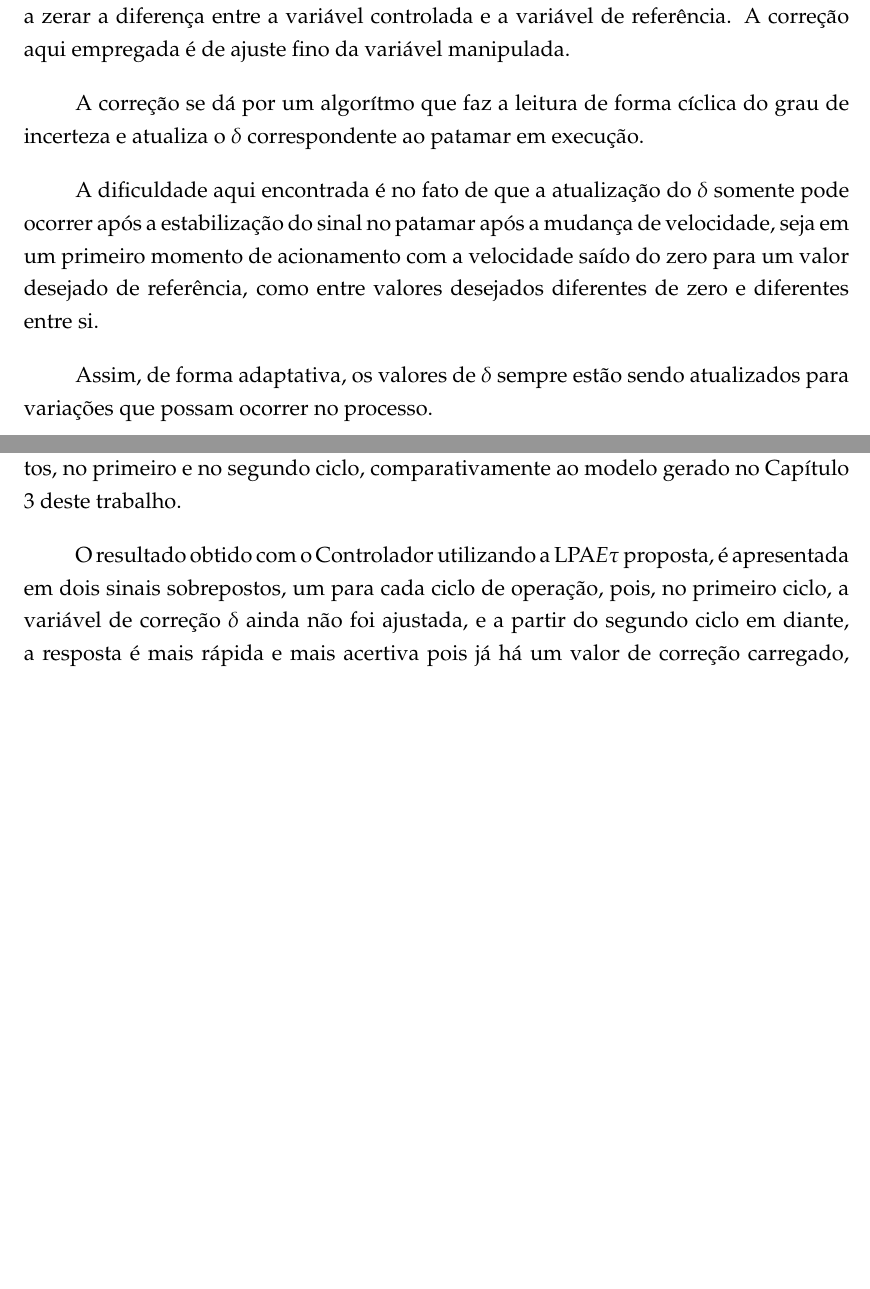
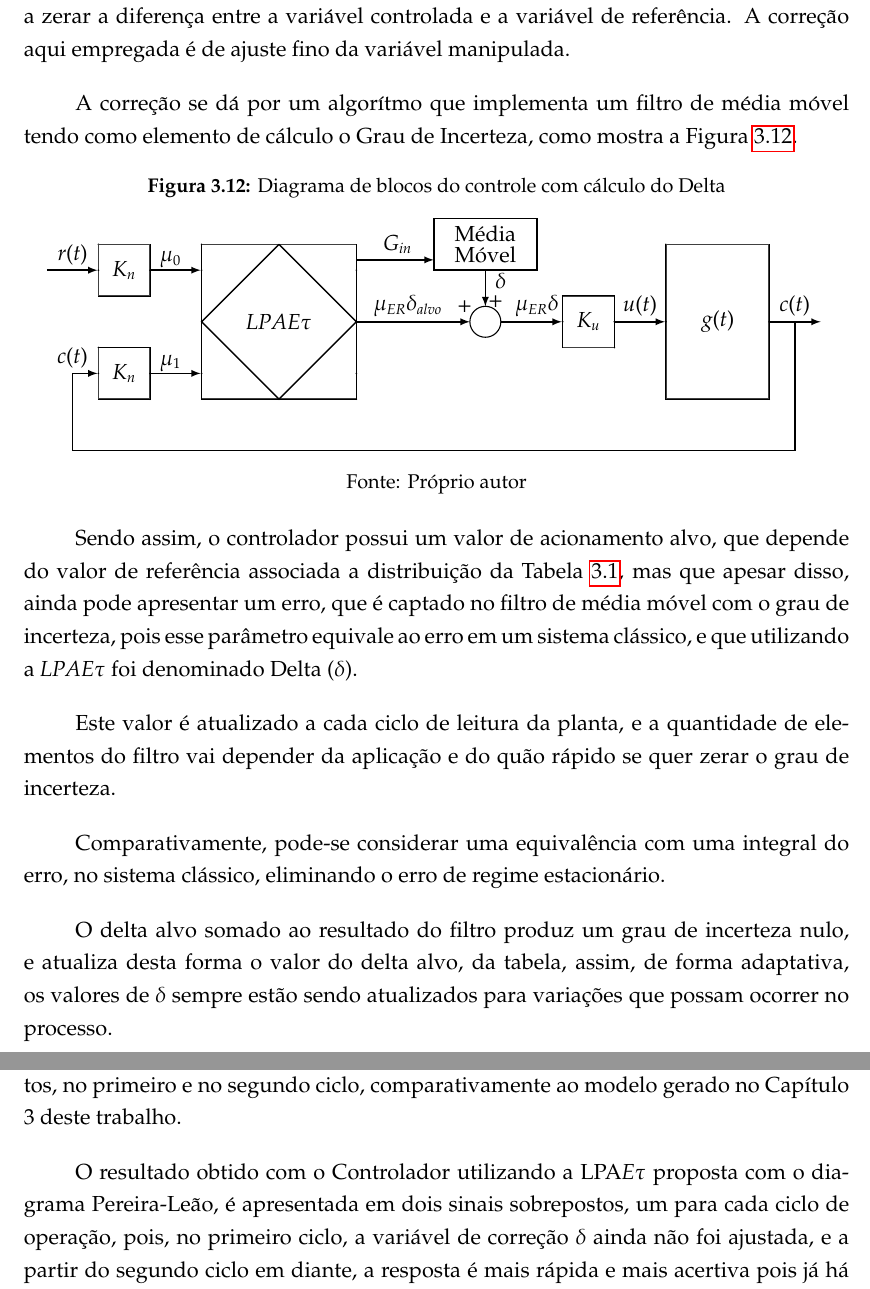
Before and after one commit to JoseWRPereira/dissertacaoACP, a LaTeX thesis (texDissertacao/cap.tex, which reads texDissertacao/cap3-desen.tex, texDissertacao/cap5-resultados.tex): two parts of pages 52 and 65 of 91, joined at a grey line, cut so that both start at the same text, the shorter picture padded with empty space. Compiled offline with pdfLaTeX; a missing bibliography style is replaced by a similar one.

Commit message:
Alteração de indicação no diagrama Pereira-Leao

```diff
--- a/texDissertacao/cap3-desen.tex
+++ b/texDissertacao/cap3-desen.tex
@@ -1565,16 +1565,161 @@ manipulada de modo a zerar a diferença entre a variável controlada e a
 variável de referência. A correção aqui empregada é de ajuste fino da
 variável manipulada.
 
-A correção se dá por um algorítmo que faz a leitura de forma cíclica
-do grau de incerteza e atualiza o $\delta$ correspondente ao patamar
-em execução.
-
-A dificuldade aqui encontrada é no fato de que a atualização do
-$\delta$ somente pode ocorrer após a estabilização do sinal no patamar
-após a mudança de velocidade, seja em um primeiro momento de
-acionamento com a velocidade saído do zero para um valor desejado de
-referência, como entre valores desejados diferentes de zero e
-diferentes entre si.
+A correção se dá por um algorítmo que implementa um filtro de média móvel
+tendo como elemento de cálculo o Grau de Incerteza,
+como mostra a Figura \ref{fig:diagramaBlocosLPAEtDelta}.
+
+
+
+\begin{figure}[!h]%%%%%%%%%%%%%%%%%%%%%%%%%%%%%%%%fg
+\centering
+\caption{Diagrama de blocos do controle com cálculo do Delta}
+\begin{tikzpicture}[scale=1.0]
+\tikzset{ >=latex, inner sep=0pt, outer sep=0pt,  }
+
+%\draw [lightgray, dashed](0,0) grid (15,4.2);
+
+%%% Blocos
+
+% Kn normalização rps -> 0..1
+\node [fill=black, circle] (KSP0) at (1.0,4.0) { };
+\node [fill=black, circle] (KSP1) at (2.0,3.0) { };
+\draw[thick] (KSP0) rectangle (KSP1);
+\fill[white, nearly transparent] (KSP0) rectangle (KSP1);
+\node [fill=black, circle] (KSPin)  at (1.0,3.5) { };
+\node [fill=black, circle] (KSPout) at (2.0,3.5) { };
+\node (Kn1) at (1.5,3.5) {$K_n$};
+
+% Kn Sensor
+\node [fill=black, circle] (KS0) at (1.0,2.0) { };
+\node [fill=black, circle] (KS1) at (2.0,1.0) { };
+\draw[thick] (KS0) rectangle (KS1);
+\fill[white, nearly transparent] (KS0) rectangle (KS1);
+\node [fill=black, circle] (KSin)  at (1.0,1.5) { };
+\node [fill=black, circle] (KSout) at (2.0,1.5) { };
+\node (Kn2) at (1.5,1.5) {$K_n$};
+
+% LPAEt
+\node [fill=black, circle] (LPA0) at (3,4.0) { };
+\node [fill=black, circle] (LPA1) at (6,1.0) { };
+\draw[thick] (LPA0) rectangle (LPA1);
+\fill[white, nearly transparent] (LPA0) rectangle (LPA1);
+\draw [thick] (4.5,4.0) -- (6.0,2.5) -- (4.5,1.0) -- (3.0,2.5) -- (4.5,4.0);
+\node (LPA2v) at (4.5,2.5) {$LPAE\tau$};
+\node [fill=black, circle] (LPAu0)  at (3.0,3.5) { };
+\node [fill=black, circle] (LPAu1)  at (3.0,1.5) { };
+\node [fill=black, circle] (LPAgc)  at (6.0,3.5) { };
+\node [fill=black, circle] (LPAs)   at (6.0,2.5) { };
+\node [fill=black, circle] (LPAgct) at (6.0,1.5) { };
+\node (LPA2vu0)  at (2.4,3.7) {$\mu _0$};
+\node (LPA2vu1)  at (2.4,1.7) {$\mu _1$};
+
+% Kn u(t)
+\node [fill=black, circle] (KU0) at (10.0,3.0) { };
+\node [fill=black, circle] (KU1) at (11.0,2.0) { };
+\draw[thick] (KU0) rectangle (KU1);
+\fill[white, nearly transparent] (KU0) rectangle (KU1);
+\node [fill=black, circle] (KUin)  at (10.0,2.5) { };
+\node [fill=black, circle] (KUout) at (11.0,2.5) { };
+\node (Ku2) at (10.5,2.5) {$K_u$};
+
+
+% Planta
+\node [fill=black, circle] (GT0) at (12,4.0) { };
+\node [fill=black, circle] (GT1) at (14,1.0) { };
+\draw[thick] (GT0) rectangle (GT1);
+\fill[white, nearly transparent] (GT0) rectangle (GT1);
+\node [fill=black, circle] (GTin)  at (12.0,2.5) { };
+\node [fill=black, circle] (GTout) at (14.0,2.5) { };
+\node (planta) at (13.0,2.5) {$g(t)$};
+
+
+
+%%% Linhas
+
+% set point
+\draw [->, thick] (0.0,3.5) -- (KSPin);
+\node (rt) at (0.5,3.8) {$r(t)$};
+
+% GT -> fim
+\draw [->, thick] (GTout) -- (15,2.5);
+\node (ct) at (14.5,2.8) {$c(t)$};
+\node (ct) at (0.5,1.8) {$c(t)$};
+
+% normalização 0..1 -> LPA2v u0
+\draw [->, thick] (KSPout) -- (LPAu0);
+
+% normalização 0..1 -> LPA2v u1
+\draw [->, thick] (KSout) -- (LPAu1);
+
+% LPAEt -> Ku
+\draw [->, thick] (LPAs) -- (8.2,2.5);
+\draw [->, thick] (8.8,2.5) -- (KUin);
+\node (ut) at (9.5,2.8) {$\mu_{ER}\delta$};
+\node (ut) at (7.0,2.8) {$\mu_{ER}\delta_{alvo}$};
+
+% Ku -> GT
+\draw [->, thick] (KUout) -- (GTin);
+\node (ut) at (11.5,2.8) {$u(t)$};
+
+% GT -> Kn Sensor
+\draw [->, thick] (GTout) -- (14.5,2.5) -- (14.5,0.0) -- (0.5,0.0) -- (0.5,1.5) -- (KSin);
+
+
+\draw [semithick, black] (8.5,2.5) circle (0.3);
+\node at (8.1,2.8){+};
+\node at (8.7,2.9){+};
+\draw[thick] (7.5,4.5) rectangle (9.5,3.5);
+\draw [->, thick] (8.5,3.5) -- (8.5,2.8);
+\draw [->, thick] (6.0,3.7) -- (7.5,3.7);
+\node at (6.8,4.0){$G_{in}$};
+\node at (8.8,3.3){$\delta$};
+\node at (8.5,4.2){Média};
+\node at (8.5,3.8){Móvel};
+
+
+
+\end{tikzpicture}
+\label{fig:diagramaBlocosLPAEtDelta}
+
+{\vspace{0.2cm} \small Fonte: Próprio autor}
+\end{figure}
+%%%%%%%%%%%%%%%%%%%%%%%%%%%%%%%%%%%%%%%%
+
+
+
+Sendo assim, o controlador possui um valor de acionamento alvo,
+que depende do valor de referência associada a distribuição
+da Tabela \ref{tab:correcaoDelta},
+mas que apesar disso, ainda pode apresentar um erro,
+que é captado no filtro de média móvel com o grau de incerteza,
+pois esse parâmetro equivale ao erro em um sistema clássico,
+e que utilizando a $LPAE\tau$ foi denominado Delta ($\delta$).
+
+Este valor é atualizado a cada ciclo de leitura da planta,
+e a quantidade de elementos do filtro vai depender da aplicação e
+do quão rápido se quer zerar o grau de incerteza.
+
+Comparativamente, pode-se considerar uma equivalência com uma
+integral do erro, no sistema clássico,
+eliminando o erro de regime estacionário.
+
+O delta alvo somado ao resultado do filtro produz um grau de incerteza nulo,
+e atualiza desta forma o valor do delta alvo, da tabela,
+assim, de forma adaptativa,
+os valores de $\delta$ sempre estão sendo atualizados
+para variações que possam ocorrer no processo.
+
+
+
+
+
+%A dificuldade aqui encontrada é no fato de que a atualização do
+%$\delta$ somente pode ocorrer após a estabilização do sinal no patamar
+%após a mudança de velocidade, seja em um primeiro momento de
+%acionamento com a velocidade saído do zero para um valor desejado de
+%referência, como entre valores desejados diferentes de zero e
+%diferentes entre si.
 
 %Um temporizador é implementado de modo a
 %gerar um primeiro intevalo de 3 segundos para
@@ -1585,9 +1730,9 @@ diferentes entre si.
 %um incremento do fator de correção $\delta$
 %que está em operação é realizada.
 
-Assim, de forma adaptativa,
-os valores de $\delta$ sempre estão sendo atualizados
-para variações que possam ocorrer no processo.
+%Assim, de forma adaptativa,
+%os valores de $\delta$ sempre estão sendo atualizados
+%para variações que possam ocorrer no processo.
 
 
 \newpage
--- a/texDissertacao/cap5-resultados.tex
+++ b/texDissertacao/cap5-resultados.tex
@@ -302,7 +302,7 @@ comparativamente ao modelo gerado no Capítulo 3 deste trabalho.
 %$\pm $5\% além da curva do modelo do sistema.
 
 O resultado obtido com o Controlador utilizando a
-LPA$E\tau$ proposta, é apresentada em dois sinais sobrepostos,
+LPA$E\tau$ proposta com o diagrama Pereira-Leão, é apresentada em dois sinais sobrepostos,
 um para cada ciclo de operação,
 pois, no primeiro ciclo, a variável de correção $\delta$
 ainda não foi ajustada, e a partir do segundo ciclo em diante,
```
Also changed, not shown: texDissertacao/cap4-metodologia.tex (+3 -3 lines), texDissertacao/cap6-conclusao.tex (+5 -3 lines), texDissertacao/cap3-desen.tex (2 more changed lines), texDissertacao/cap5-resultados.tex (2 more changed lines).
